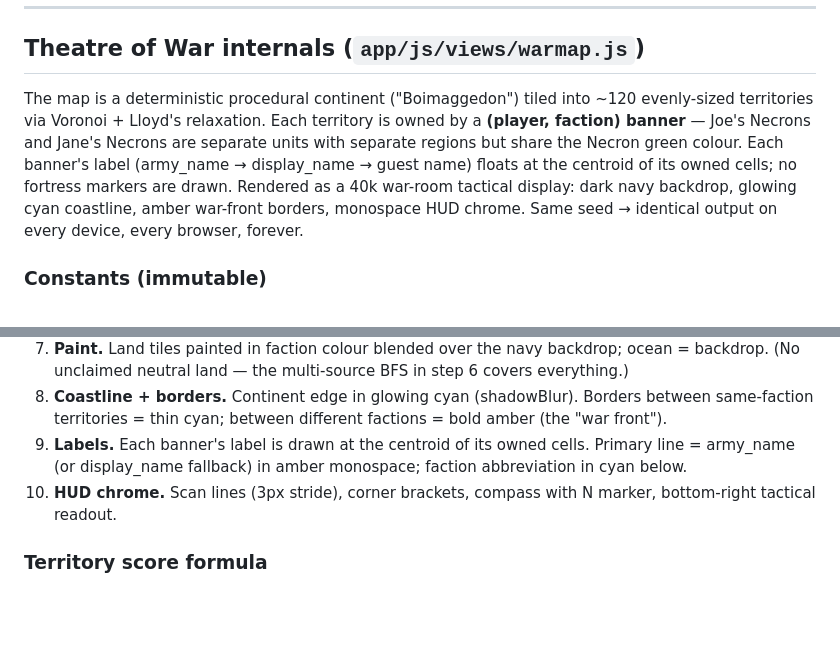
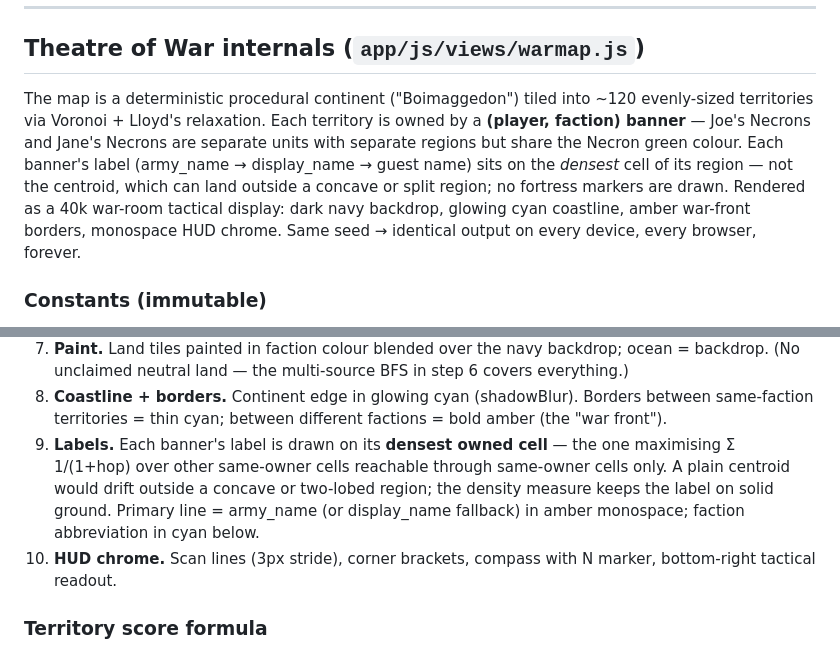
Before and after one commit to stopsign002/40kResultsTracker, a Markdown page: CLAUDE.md, 2 parts joined by grey strips. Rendered like a GitHub page; blank space fills up the shorter version.

```diff
--- a/CLAUDE.md
+++ b/CLAUDE.md
@@ -574,7 +574,7 @@ When in doubt, the module's own README is the closer source of truth than this f
 
 ## Theatre of War internals (`app/js/views/warmap.js`)
 
-The map is a deterministic procedural continent ("Boimaggedon") tiled into ~120 evenly-sized territories via Voronoi + Lloyd's relaxation. Each territory is owned by a **(player, faction) banner** — Joe's Necrons and Jane's Necrons are separate units with separate regions but share the Necron green colour. Each banner's label (army_name → display_name → guest name) floats at the centroid of its owned cells; no fortress markers are drawn. Rendered as a 40k war-room tactical display: dark navy backdrop, glowing cyan coastline, amber war-front borders, monospace HUD chrome. Same seed → identical output on every device, every browser, forever.
+The map is a deterministic procedural continent ("Boimaggedon") tiled into ~120 evenly-sized territories via Voronoi + Lloyd's relaxation. Each territory is owned by a **(player, faction) banner** — Joe's Necrons and Jane's Necrons are separate units with separate regions but share the Necron green colour. Each banner's label (army_name → display_name → guest name) sits on the *densest* cell of its region — not the centroid, which can land outside a concave or split region; no fortress markers are drawn. Rendered as a 40k war-room tactical display: dark navy backdrop, glowing cyan coastline, amber war-front borders, monospace HUD chrome. Same seed → identical output on every device, every browser, forever.
 
 ### Constants (immutable)
 
@@ -600,7 +600,7 @@ The map is a deterministic procedural continent ("Boimaggedon") tiled into ~120
    - **Same faction, two players** → two separate territory clusters in the same general region of the continent, distinguished by a bold amber war-front border between them.
 7. **Paint.** Land tiles painted in faction colour blended over the navy backdrop; ocean = backdrop. (No unclaimed neutral land — the multi-source BFS in step 6 covers everything.)
 8. **Coastline + borders.** Continent edge in glowing cyan (shadowBlur). Borders between same-faction territories = thin cyan; between different factions = bold amber (the "war front").
-9. **Labels.** Each banner's label is drawn at the centroid of its owned cells. Primary line = army_name (or display_name fallback) in amber monospace; faction abbreviation in cyan below.
+9. **Labels.** Each banner's label is drawn on its **densest owned cell** — the one maximising Σ 1/(1+hop) over other same-owner cells reachable through same-owner cells only. A plain centroid would drift outside a concave or two-lobed region; the density measure keeps the label on solid ground. Primary line = army_name (or display_name fallback) in amber monospace; faction abbreviation in cyan below.
 10. **HUD chrome.** Scan lines (3px stride), corner brackets, compass with N marker, bottom-right tactical readout.
 
 ### Territory score formula
```
Also changed, not shown: README.md (+7 -4 lines), 1 other file.
